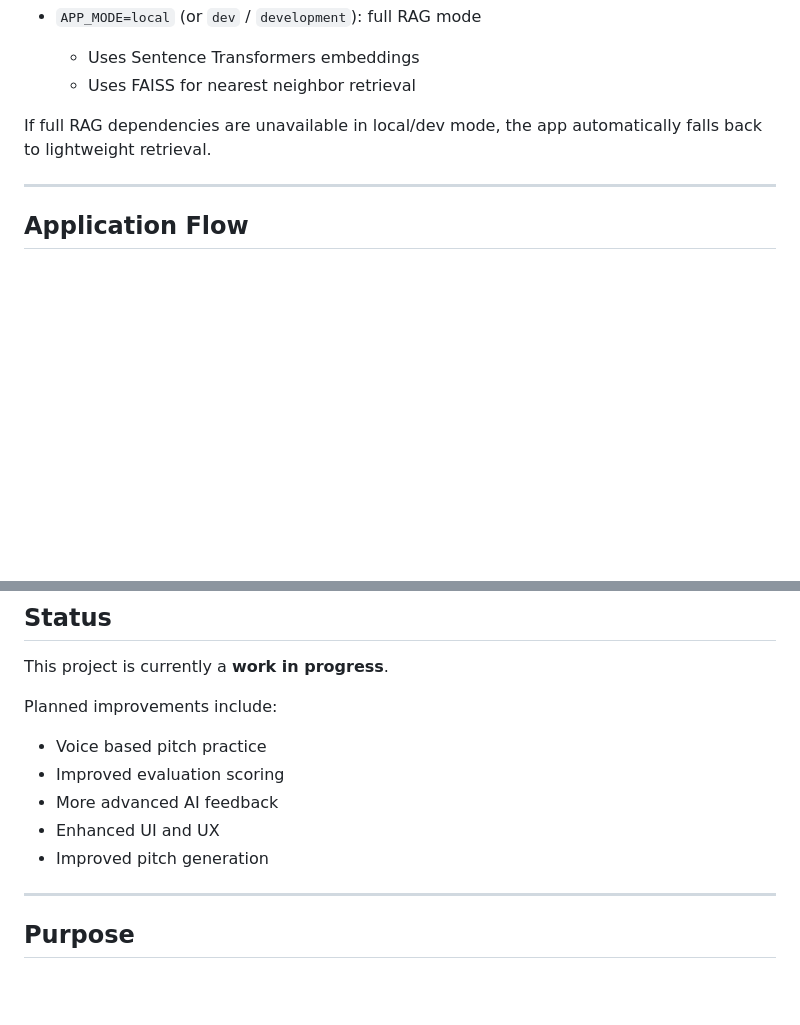
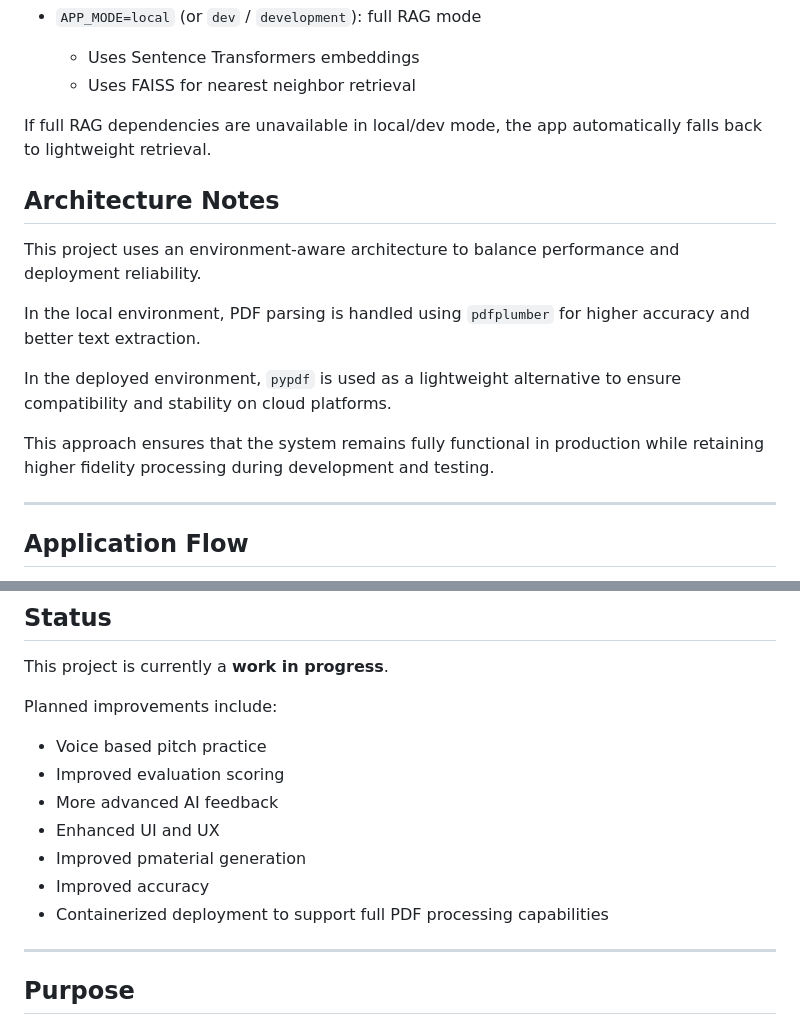
Before and after one commit to mugdhachalla/ai-sales-coach, a Markdown page: README.md, 2 parts joined by grey strips. GitHub-like rendering; blank space fills up the shorter version.

```diff
--- a/README.md
+++ b/README.md
@@ -56,6 +56,16 @@ The app supports two runtime modes using the `APP_MODE` environment variable.
 	- Uses FAISS for nearest neighbor retrieval
 
 If full RAG dependencies are unavailable in local/dev mode, the app automatically falls back to lightweight retrieval.
+
+## Architecture Notes
+
+This project uses an environment-aware architecture to balance performance and deployment reliability.
+
+In the local environment, PDF parsing is handled using `pdfplumber` for higher accuracy and better text extraction.
+
+In the deployed environment, `pypdf` is used as a lightweight alternative to ensure compatibility and stability on cloud platforms.
+
+This approach ensures that the system remains fully functional in production while retaining higher fidelity processing during development and testing.
 
 ---
 
@@ -133,7 +143,9 @@ Planned improvements include:
 - Improved evaluation scoring
 - More advanced AI feedback
 - Enhanced UI and UX
-- Improved pitch generation
+- Improved pmaterial generation
+- Improved accuracy
+- Containerized deployment to support full PDF processing capabilities
 
 ---
 
```
